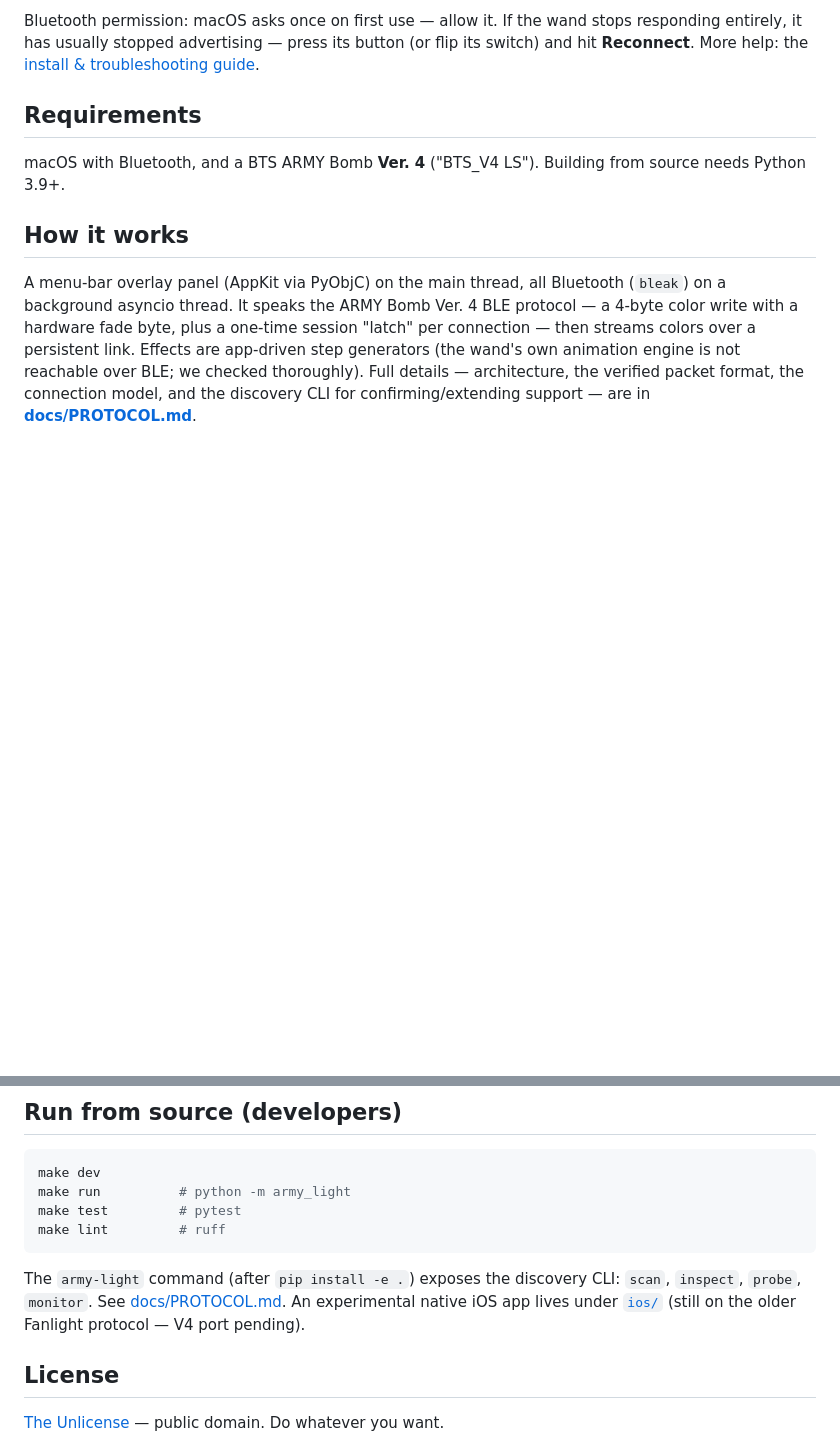
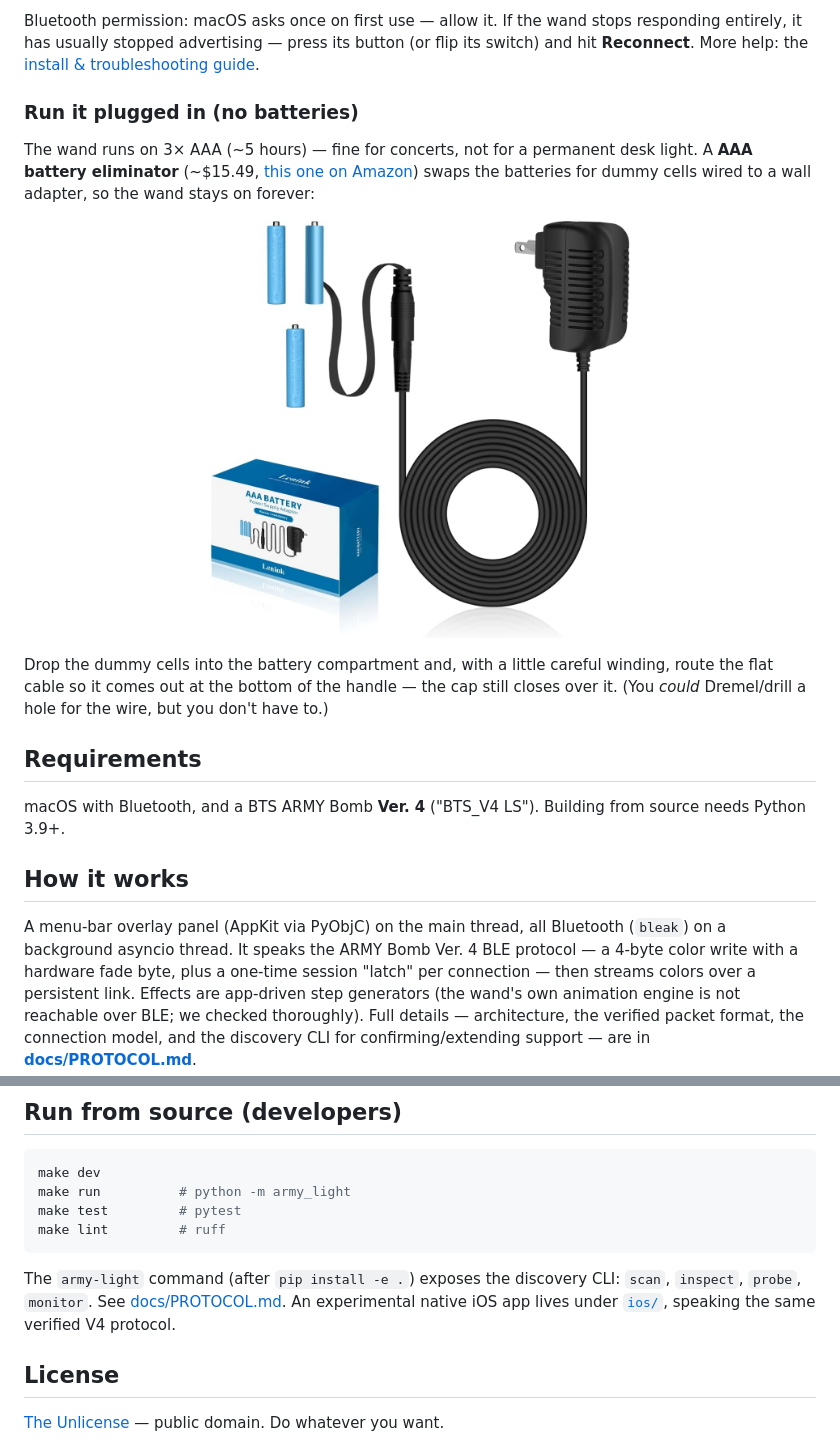
Before and after one commit to jjanisheck/army-light, a Markdown page: README.md, 2 parts joined by grey strips. GitHub-like rendering; pictures changed too: powersupply.jpg (added); blank space fills up the shorter version.

```diff
--- a/README.md
+++ b/README.md
@@ -62,6 +66,22 @@ Bluetooth permission: macOS asks once on first use — allow it. If the wand sto
 responding entirely, it has usually stopped advertising — press its button (or
 flip its switch) and hit **Reconnect**. More help: the
 [install & troubleshooting guide](docs/INSTALL.md).
+
+### Run it plugged in (no batteries)
+
+The wand runs on 3× AAA (~5 hours) — fine for concerts, not for a permanent desk
+light. A **AAA battery eliminator** (~$15.49,
+[this one on Amazon](https://www.amazon.com/dp/B0874HWL2L)) swaps the batteries
+for dummy cells wired to a wall adapter, so the wand stays on forever:
+
+<p align="center">
+  <img src="powersupply.jpg" alt="AAA battery power supply adapter — dummy cells wired to a wall plug" width="420">
+</p>
+
+Drop the dummy cells into the battery compartment and, with a little careful
+winding, route the flat cable so it comes out at the bottom of the handle — the
+cap still closes over it. (You *could* Dremel/drill a hole for the wire, but you
+don't have to.)
 
 ## Requirements
 
@@ -140,8 +160,8 @@ make lint         # ruff
 
 The `army-light` command (after `pip install -e .`) exposes the discovery CLI:
 `scan`, `inspect`, `probe`, `monitor`. See [docs/PROTOCOL.md](docs/PROTOCOL.md).
-An experimental native iOS app lives under [`ios/`](ios/README.md) (still on the
-older Fanlight protocol — V4 port pending).
+An experimental native iOS app lives under [`ios/`](ios/README.md), speaking the
+same verified V4 protocol.
 
 ## License
 
```
Also changed, not shown: other parts of README.md (+4 -0 lines), ios/README.md (+17 -10 lines), comeonwing.gif (added), 6 other files.
